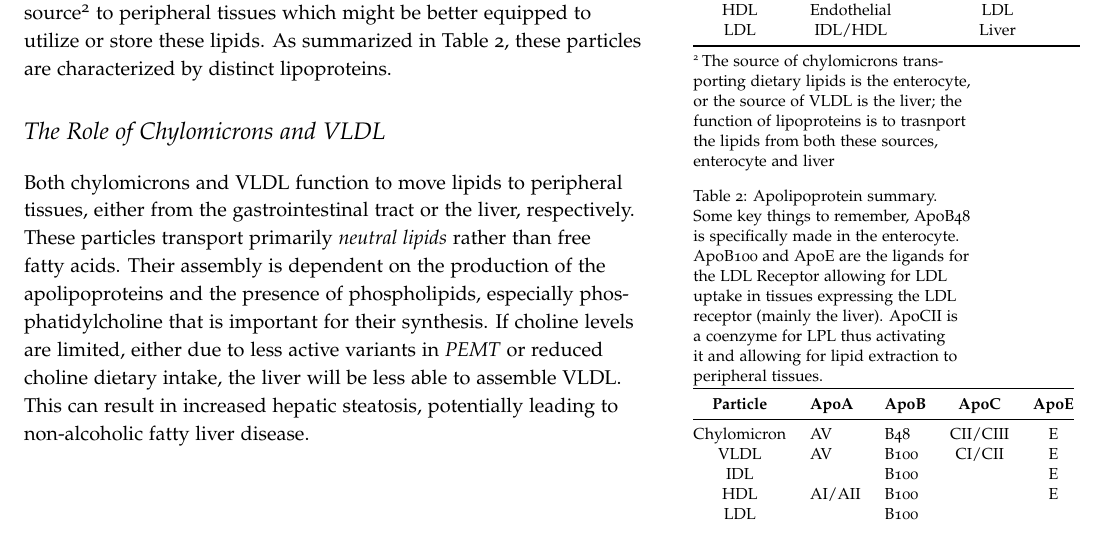
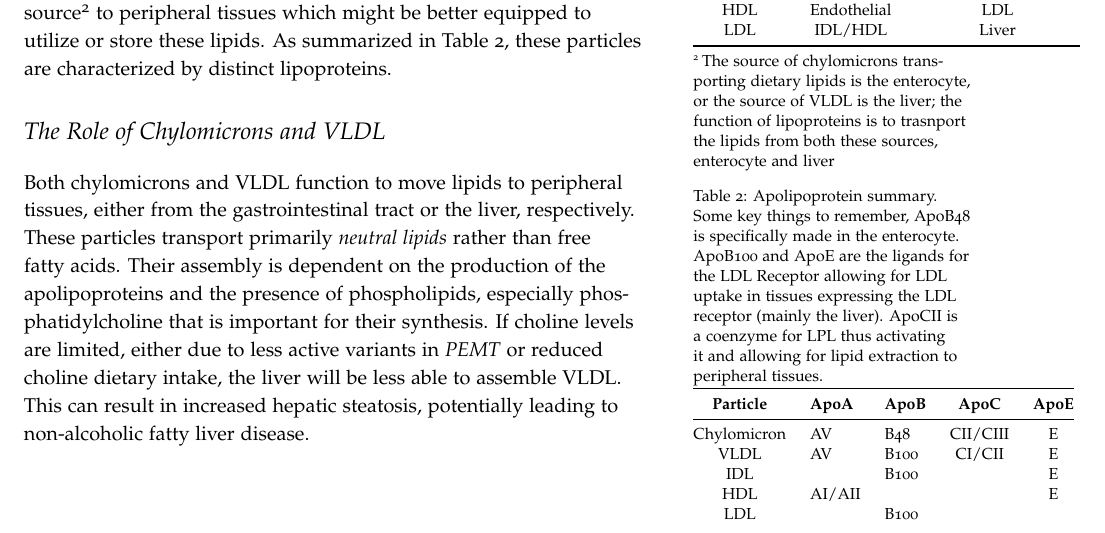
Before and after one commit to detricksnyder/TeachingLectures, a LaTeX document (Michigan/NUTR630/Handouts/lipid-transport.tex): part of page 3 of 7, cut so that both start at the same text. Compiled offline with pdfLaTeX.

Commit message:
Fixed error in lipid transport notes

```diff
--- a/Michigan/NUTR630/Handouts/lipid-transport.tex
+++ b/Michigan/NUTR630/Handouts/lipid-transport.tex
@@ -122,7 +122,7 @@ The goal of these lipoprotein particles is to move lipids from the source\sideno
 Chylomicron       &  AV         & B48           & CII/CIII           & E             \\
 VLDL              &   AV            & B100          & CI/CII        & E             \\
 IDL               &                  & B100         &        &   E \\
-HDL               & AI/AII          & B100          &               &             E  \\
+HDL               & AI/AII          &           &               &             E  \\
 LDL               &         & B100          &               &
 \end{tabular}
 \end{margintable}
```
Also changed, not shown: Michigan/NUTR630/Handouts/lipid-transport.pdf.
